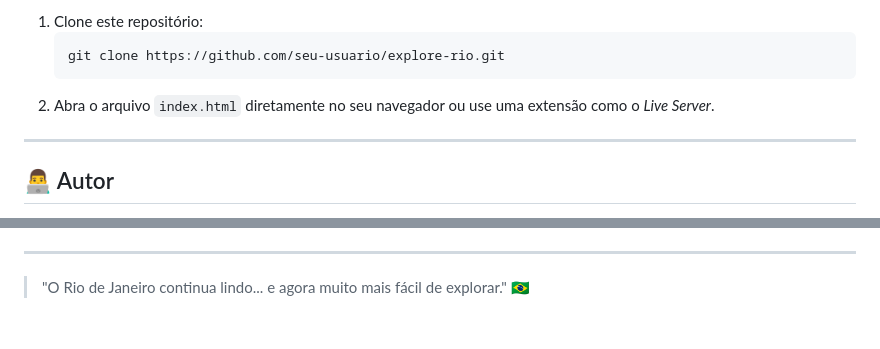
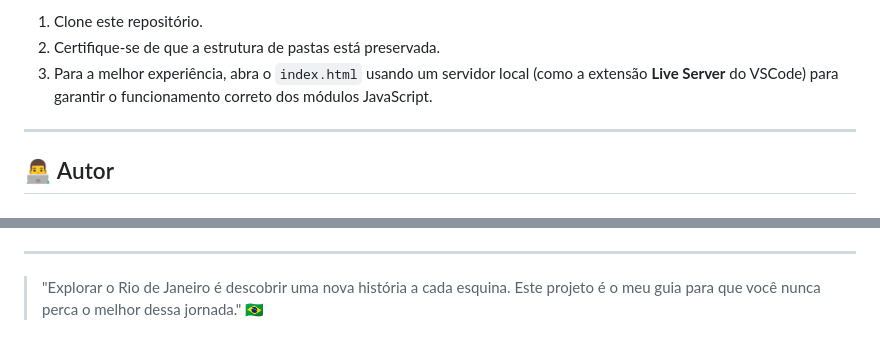
Before and after one commit to gui-ribcosta/ExploreRio, a Markdown page: README.md, 2 parts joined by grey strips. GitHub-like rendering.

````diff
--- a/README.md
+++ b/README.md
@@ -69,9 +89,7 @@ O stack tecnológico foca em performance nativa e design moderno:
 
-1. Clone este repositório:
-   ```bash
-   git clone https://github.com/seu-usuario/explore-rio.git
-   ```
-2. Abra o arquivo `index.html` diretamente no seu navegador ou use uma extensão como o *Live Server*.
+1.  Clone este repositório.
+2.  Certifique-se de que a estrutura de pastas está preservada.
+3.  Para a melhor experiência, abra o `index.html` usando um servidor local (como a extensão **Live Server** do VSCode) para garantir o funcionamento correto dos módulos JavaScript.
 
 ---
 
@@ -84,4 +103,4 @@ O stack tecnológico foca em performance nativa e design moderno:
 
 ---
 
-> "O Rio de Janeiro continua lindo... e agora muito mais fácil de explorar." 🇧🇷
+> "Explorar o Rio de Janeiro é descobrir uma nova história a cada esquina. Este projeto é o meu guia para que você nunca perca o melhor dessa jornada." 🇧🇷
````
Also changed, not shown: other parts of README.md (+56 -35 lines).
